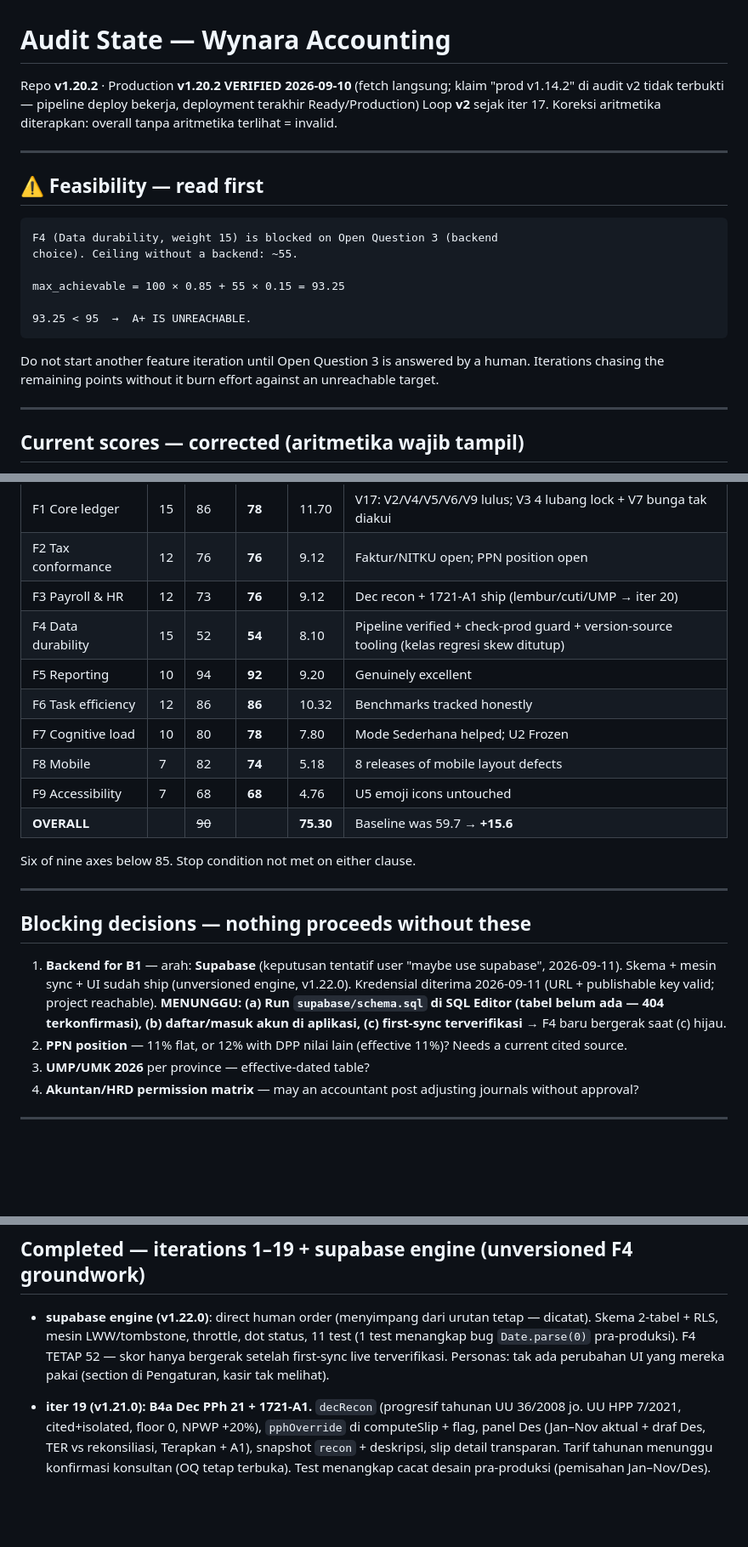
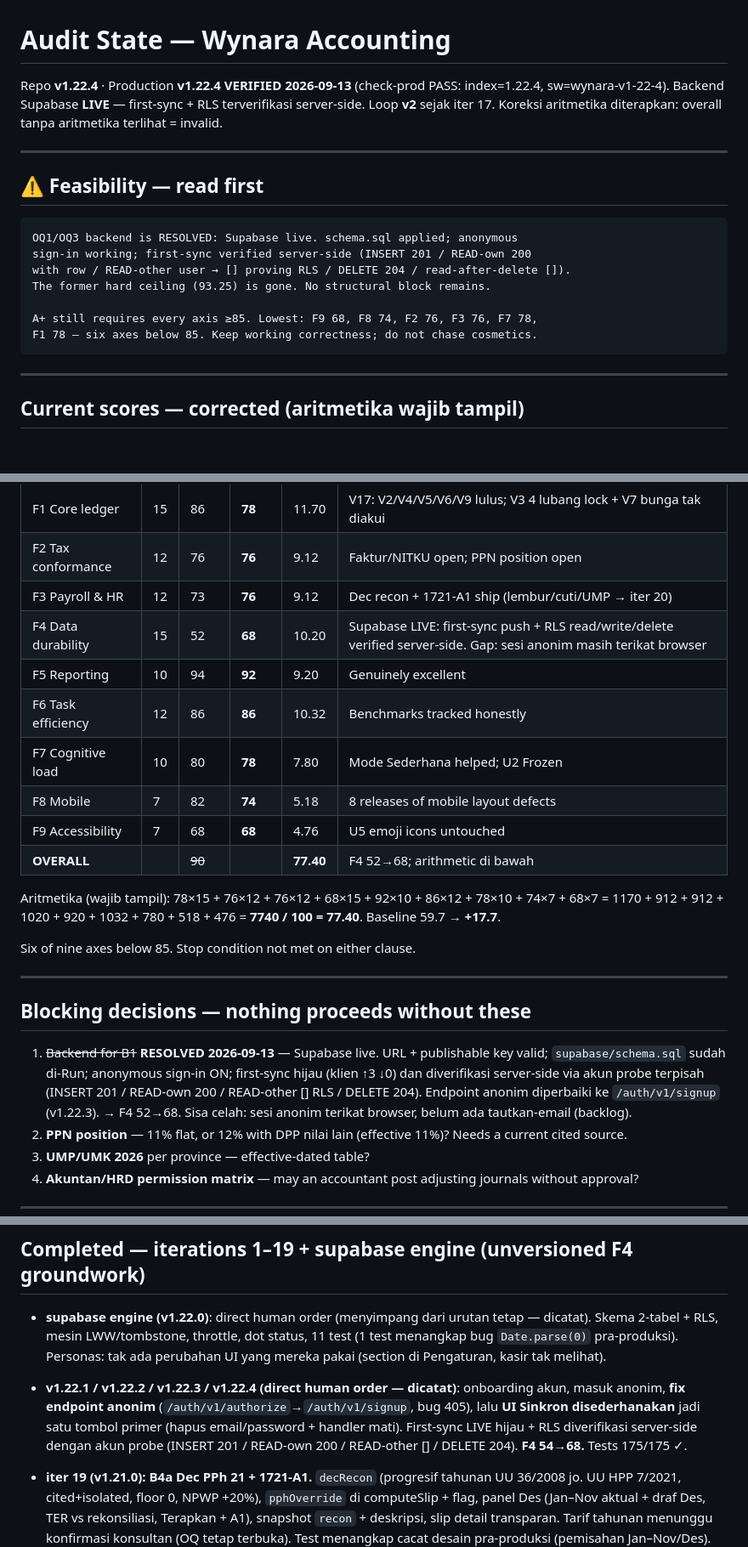
Before and after one commit to CASANMGT/SysAcc, a Markdown page: AUDIT_STATE.md, 3 parts joined by grey strips. Shown at 85% size. Rendered like a GitHub page; blank space fills up the shorter version.

Commit message:
docs: AUDIT_STATE - F4 52->68 (Supabase live first-sync + RLS terverifikasi), overall 77.40

````diff
--- a/AUDIT_STATE.md
+++ b/AUDIT_STATE.md
@@ -1,6 +1,6 @@
 # Audit State — Wynara Accounting
 
-Repo **v1.20.2** · Production **v1.20.2 VERIFIED 2026-09-10** (fetch langsung; klaim "prod v1.14.2" di audit v2 tidak terbukti — pipeline deploy bekerja, deployment terakhir Ready/Production)
+Repo **v1.22.4** · Production **v1.22.4 VERIFIED 2026-09-13** (check-prod PASS: index=1.22.4, sw=wynara-v1-22-4). Backend Supabase **LIVE** — first-sync + RLS terverifikasi server-side.
 Loop **v2** sejak iter 17. Koreksi aritmetika diterapkan: overall tanpa aritmetika terlihat = invalid.
 
 ---
@@ -8,17 +8,14 @@ Loop **v2** sejak iter 17. Koreksi aritmetika diterapkan: overall tanpa aritmeti
 ## ⚠ Feasibility — read first
 
 ```
-F4 (Data durability, weight 15) is blocked on Open Question 3 (backend
-choice). Ceiling without a backend: ~55.
+OQ1/OQ3 backend is RESOLVED: Supabase live. schema.sql applied; anonymous
+sign-in working; first-sync verified server-side (INSERT 201 / READ-own 200
+with row / READ-other user → [] proving RLS / DELETE 204 / read-after-delete []).
+The former hard ceiling (93.25) is gone. No structural block remains.
 
-max_achievable = 100 × 0.85 + 55 × 0.15 = 93.25
-
-93.25 < 95  →  A+ IS UNREACHABLE.
+A+ still requires every axis ≥85. Lowest: F9 68, F8 74, F2 76, F3 76, F7 78,
+F1 78 — six axes below 85. Keep working correctness; do not chase cosmetics.
 ```
-
-Do not start another feature iteration until Open Question 3 is answered
-by a human. Iterations chasing the remaining points without it burn effort
-against an unreachable target.
 
 ---
 
@@ -31,13 +28,16 @@ Recompute dari nilai v1 (F1 86, F2 76, F3 73, F4 52, F5 94, F6 86, F7 80, F8 82,
 | F1 Core ledger | 15 | 86 | **78** | 11.70 | V17: V2/V4/V5/V6/V9 lulus; V3 4 lubang lock + V7 bunga tak diakui |
 | F2 Tax conformance | 12 | 76 | **76** | 9.12 | Faktur/NITKU open; PPN position open |
 | F3 Payroll & HR | 12 | 73 | **76** | 9.12 | Dec recon + 1721-A1 ship (lembur/cuti/UMP → iter 20) |
-| F4 Data durability | 15 | 52 | **54** | 8.10 | Pipeline verified + check-prod guard + version-source tooling (kelas regresi skew ditutup) |
+| F4 Data durability | 15 | 52 | **68** | 10.20 | Supabase LIVE: first-sync push + RLS read/write/delete verified server-side. Gap: sesi anonim masih terikat browser |
 | F5 Reporting | 10 | 94 | **92** | 9.20 | Genuinely excellent |
 | F6 Task efficiency | 12 | 86 | **86** | 10.32 | Benchmarks tracked honestly |
 | F7 Cognitive load | 10 | 80 | **78** | 7.80 | Mode Sederhana helped; U2 Frozen |
 | F8 Mobile | 7 | 82 | **74** | 5.18 | 8 releases of mobile layout defects |
 | F9 Accessibility | 7 | 68 | **68** | 4.76 | U5 emoji icons untouched |
-| **OVERALL** | | ~~90~~ | | **75.30** | Baseline was 59.7 → **+15.6** |
+| **OVERALL** | | ~~90~~ | | **77.40** | F4 52→68; arithmetic di bawah |
+
+Aritmetika (wajib tampil): 78×15 + 76×12 + 76×12 + 68×15 + 92×10 + 86×12 + 78×10 + 74×7 + 68×7
+= 1170 + 912 + 912 + 1020 + 920 + 1032 + 780 + 518 + 476 = **7740 / 100 = 77.40**. Baseline 59.7 → **+17.7**.
 
 Six of nine axes below 85. Stop condition not met on either clause.
 
@@ -45,7 +45,7 @@ Six of nine axes below 85. Stop condition not met on either clause.
 
 ## Blocking decisions — nothing proceeds without these
 
-1. **Backend for B1** — arah: **Supabase** (keputusan tentatif user "maybe use supabase", 2026-09-11). Skema + mesin sync + UI sudah ship (unversioned engine, v1.22.0). Kredensial diterima 2026-09-11 (URL + publishable key valid; project reachable). **MENUNGGU: (a) Run `supabase/schema.sql` di SQL Editor (tabel belum ada — 404 terkonfirmasi), (b) daftar/masuk akun di aplikasi, (c) first-sync terverifikasi** → F4 baru bergerak saat (c) hijau.
+1. ~~Backend for B1~~ **RESOLVED 2026-09-13** — Supabase live. URL + publishable key valid; `supabase/schema.sql` sudah di-Run; anonymous sign-in ON; first-sync hijau (klien ↑3 ↓0) dan diverifikasi server-side via akun probe terpisah (INSERT 201 / READ-own 200 / READ-other [] RLS / DELETE 204). Endpoint anonim diperbaiki ke `/auth/v1/signup` (v1.22.3). → F4 52→68. Sisa celah: sesi anonim terikat browser, belum ada tautkan-email (backlog).
 2. **PPN position** — 11% flat, or 12% with DPP nilai lain (effective 11%)? Needs a current cited source.
 3. **UMP/UMK 2026** per province — effective-dated table?
 4. **Akuntan/HRD permission matrix** — may an accountant post adjusting journals without approval?
@@ -114,7 +114,8 @@ UI work is frozen until iteration 22. Sixteen iterations of polish shipped ahead
 
 ## Completed — iterations 1–19 + supabase engine (unversioned F4 groundwork)
 
-- **supabase engine (v1.22.0)**: direct human order (menyimpang dari urutan tetap — dicatat). Skema 2-tabel + RLS, mesin LWW/tombstone, throttle, dot status, 11 test (1 test menangkap bug `Date.parse(0)` pra-produksi). F4 TETAP 52 — skor hanya bergerak setelah first-sync live terverifikasi. Personas: tak ada perubahan UI yang mereka pakai (section di Pengaturan, kasir tak melihat).
+- **supabase engine (v1.22.0)**: direct human order (menyimpang dari urutan tetap — dicatat). Skema 2-tabel + RLS, mesin LWW/tombstone, throttle, dot status, 11 test (1 test menangkap bug `Date.parse(0)` pra-produksi). Personas: tak ada perubahan UI yang mereka pakai (section di Pengaturan, kasir tak melihat).
+- **v1.22.1 / v1.22.2 / v1.22.3 / v1.22.4 (direct human order — dicatat)**: onboarding akun, masuk anonim, **fix endpoint anonim** (`/auth/v1/authorize`→`/auth/v1/signup`, bug 405), lalu **UI Sinkron disederhanakan** jadi satu tombol primer (hapus email/password + handler mati). First-sync LIVE hijau + RLS diverifikasi server-side dengan akun probe (INSERT 201 / READ-own 200 / READ-other [] / DELETE 204). **F4 54→68.** Tests 175/175 ✓.
 
 - **iter 19 (v1.21.0): B4a Dec PPh 21 + 1721-A1.** `decRecon` (progresif tahunan UU 36/2008 jo. UU HPP 7/2021, cited+isolated, floor 0, NPWP +20%), `pphOverride` di computeSlip + flag, panel Des (Jan–Nov aktual + draf Des, TER vs rekonsiliasi, Terapkan + A1), snapshot `recon` + deskripsi, slip detail transparan. Tarif tahunan menunggu konfirmasi konsultan (OQ tetap terbuka). Test menangkap cacat desain pra-produksi (pemisahan Jan–Nov/Des). Visual gate headless lulus (angka + kedua tombol ter-paint). Tests 162/162 ✓. → F3 66→76.
 
````
